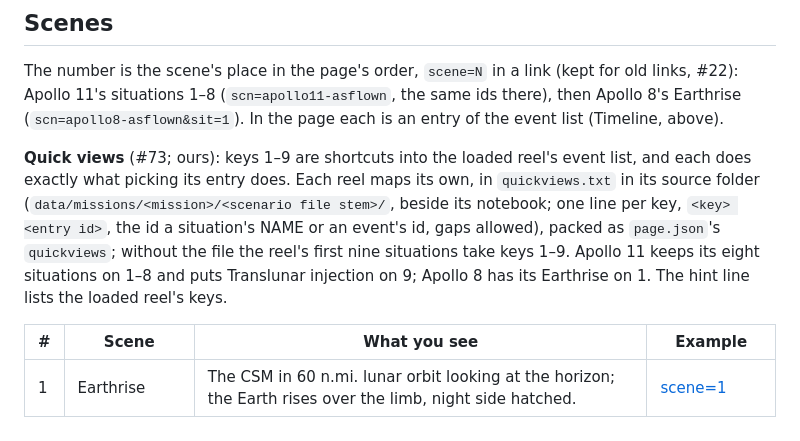
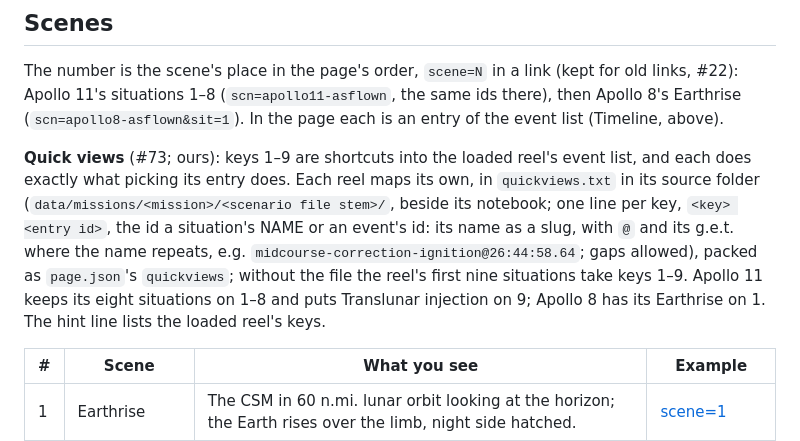
Before and after one commit to aaronsb/view1108, a Markdown page: docs/modes.md, the part around one of its changes. Rendered like a GitHub page.

```diff
--- a/docs/modes.md
+++ b/docs/modes.md
@@ -63,7 +63,7 @@ Speeds 1 and 2 are our estimates, worked out in [univac-1108.md](univac-1108.md)
 
 The number is the scene's place in the page's order, `scene=N` in a link (kept for old links, #22): Apollo 11's situations 1–8 (`scn=apollo11-asflown`, the same ids there), then Apollo 8's Earthrise (`scn=apollo8-asflown&sit=1`). In the page each is an entry of the event list (Timeline, above).
 
-**Quick views** (#73; ours): keys 1–9 are shortcuts into the loaded reel's event list, and each does exactly what picking its entry does. Each reel maps its own, in `quickviews.txt` in its source folder (`data/missions/<mission>/<scenario file stem>/`, beside its notebook; one line per key, `<key> <entry id>`, the id a situation's NAME or an event's id, gaps allowed), packed as `page.json`'s `quickviews`; without the file the reel's first nine situations take keys 1–9. Apollo 11 keeps its eight situations on 1–8 and puts Translunar injection on 9; Apollo 8 has its Earthrise on 1. The hint line lists the loaded reel's keys.
+**Quick views** (#73; ours): keys 1–9 are shortcuts into the loaded reel's event list, and each does exactly what picking its entry does. Each reel maps its own, in `quickviews.txt` in its source folder (`data/missions/<mission>/<scenario file stem>/`, beside its notebook; one line per key, `<key> <entry id>`, the id a situation's NAME or an event's id: its name as a slug, with `@` and its g.e.t. where the name repeats, e.g. `midcourse-correction-ignition@26:44:58.64`; gaps allowed), packed as `page.json`'s `quickviews`; without the file the reel's first nine situations take keys 1–9. Apollo 11 keeps its eight situations on 1–8 and puts Translunar injection on 9; Apollo 8 has its Earthrise on 1. The hint line lists the loaded reel's keys.
 
 | # | Scene | What you see | Example |
 |---|---|---|---|
```
Also changed, not shown: other parts of docs/modes.md (+1 -1 lines), CLAUDE.md (+3 -3 lines), docs/systems-model.md (+5 -5 lines).
